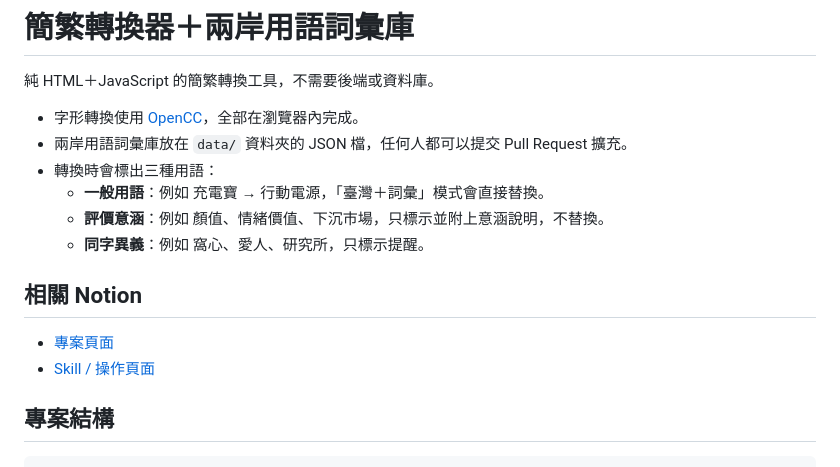
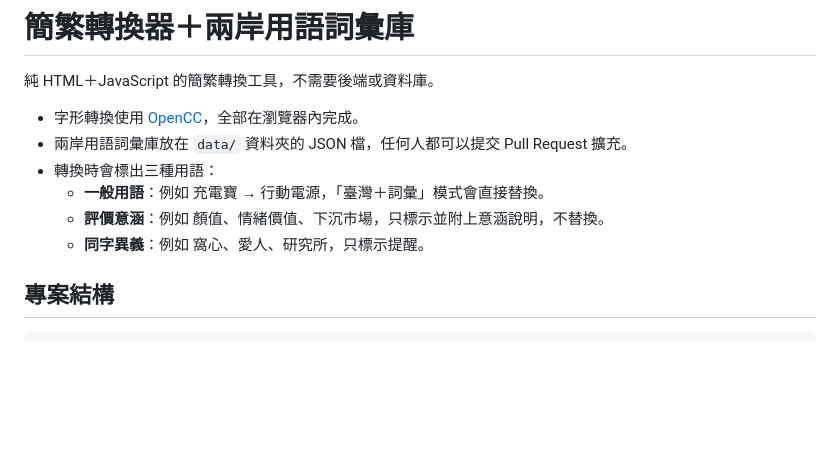
Before and after one commit to Zhang-RenWen/cn-tw-terms, a Markdown page: README.md, the part around the change. Drawn GitHub-style; blank space fills up the shorter version.

Commit message:
Remove private Notion links

```diff
--- a/README.md
+++ b/README.md
@@ -8,11 +8,6 @@
   - **一般用語**：例如 充電寶 → 行動電源，「臺灣＋詞彙」模式會直接替換。
   - **評價意涵**：例如 顏值、情緒價值、下沉市場，只標示並附上意涵說明，不替換。
   - **同字異義**：例如 窩心、愛人、研究所，只標示提醒。
-
-## 相關 Notion
-
-- [專案頁面](https://app.notion.com/p/39940f793f1f806c8776eea953930bed)
-- [Skill / 操作頁面](https://app.notion.com/p/Skill-40540f793f1f80e8b39fc9cd369f9770)
 
 ## 專案結構
 
```
